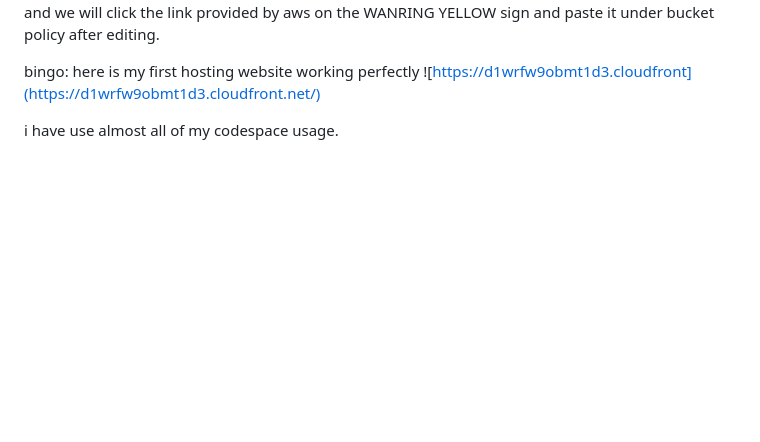
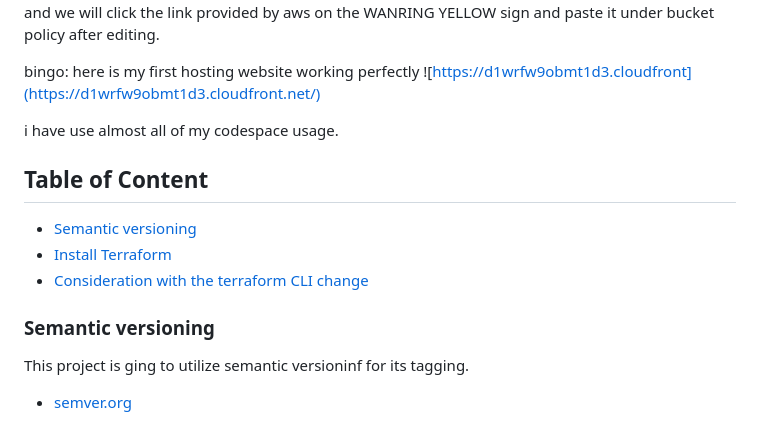
Before and after one commit to DarrylNnon/terraform-beginner-bootcamp-2023, a Markdown page: README.md, the part around the change. GitHub-like rendering; blank space fills up the shorter version.

Commit message:
#21 create table of contents (#23)

```diff
--- a/README.md
+++ b/README.md
@@ -243,3 +243,15 @@ bingo: here is my first hosting website working perfectly
 ![https://d1wrfw9obmt1d3.cloudfront](https://d1wrfw9obmt1d3.cloudfront.net/)
 
 i have use almost all of my codespace usage.
+
+## Table of Content
+
+- [Semantic versioning](#semantic-versioning)
+- [Install Terraform](#install-the-terraform-cli)
+- [Consideration with the terraform CLI change](#consideration-with-the-terraform-cli-changes)
+
+
+### Semantic versioning
+
+This project is ging to utilize semantic versioninf for its tagging.
+- [semver.org](https://semver.org/)
```
